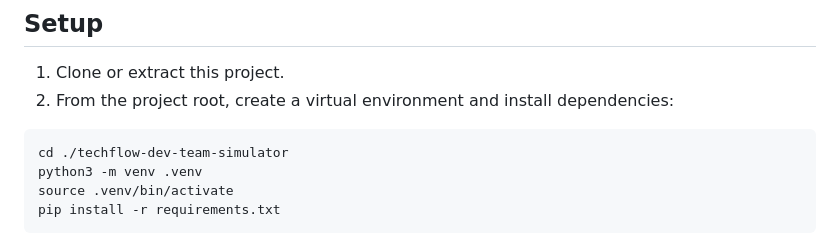
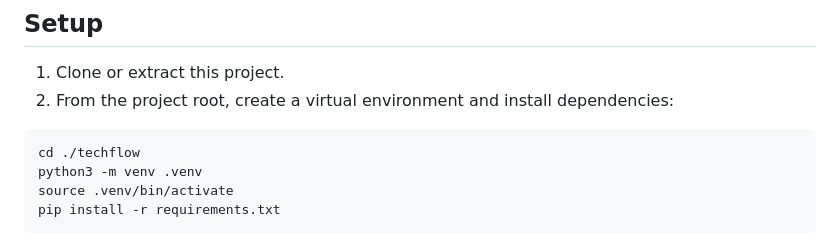
Before and after one commit to waheedi/meetflow, a Markdown page: README.md, the part around the change. GitHub-like rendering.

````diff
--- a/README.md
+++ b/README.md
@@ -11,7 +11,7 @@
 2. From the project root, create a virtual environment and install dependencies:
 
 ```bash
-cd ./techflow-dev-team-simulator
+cd ./techflow
 python3 -m venv .venv
 source .venv/bin/activate
 pip install -r requirements.txt
````
